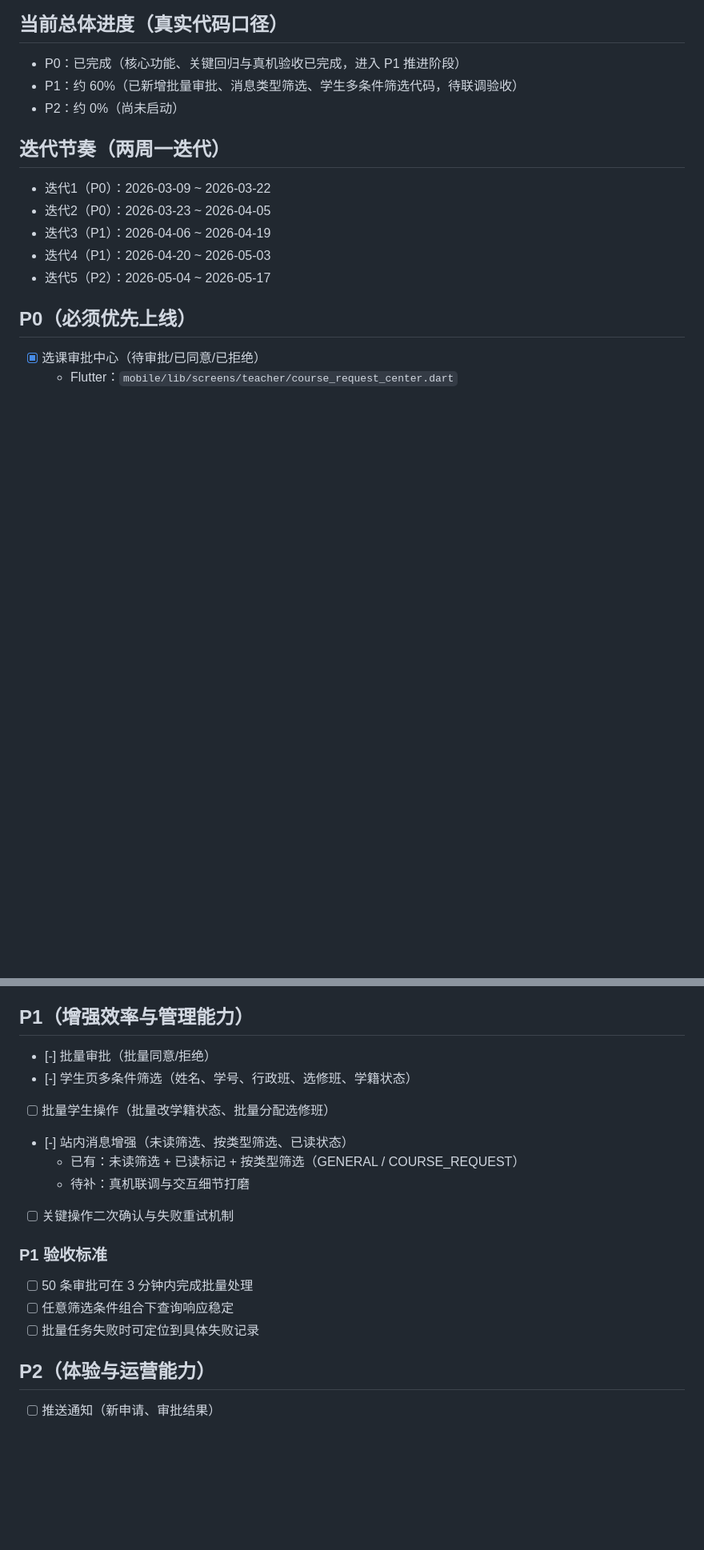
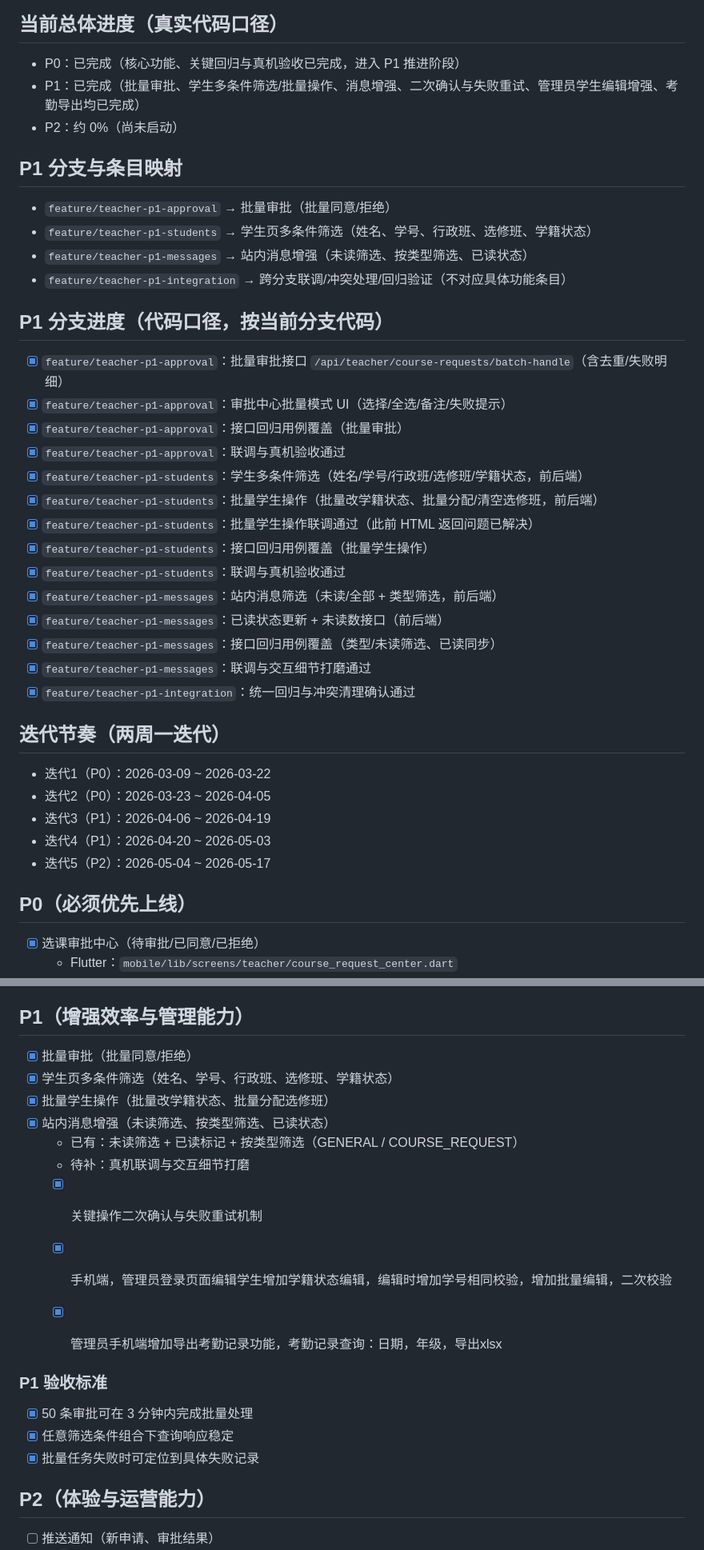
Before and after one commit to songziyumi/PE-Teacher-Assistant, a Markdown page: mobile-teacher-p0-p2-plan.md, 2 parts joined by grey strips. Shown at 80% size. Rendered like a GitHub page; blank space fills up the shorter version.

Commit message:
docs: 更新 P1 进度为已完成，修正技术分解中遗留的 [-] 状态

```diff
--- a/mobile-teacher-p0-p2-plan.md
+++ b/mobile-teacher-p0-p2-plan.md
@@ -9,8 +9,30 @@
 
 ## 当前总体进度（真实代码口径）
 - P0：已完成（核心功能、关键回归与真机验收已完成，进入 P1 推进阶段）
-- P1：约 60%（已新增批量审批、消息类型筛选、学生多条件筛选代码，待联调验收）
+- P1：已完成（批量审批、学生多条件筛选/批量操作、消息增强、二次确认与失败重试、管理员学生编辑增强、考勤导出均已完成）
 - P2：约 0%（尚未启动）
+
+## P1 分支与条目映射
+- `feature/teacher-p1-approval` → 批量审批（批量同意/拒绝）
+- `feature/teacher-p1-students` → 学生页多条件筛选（姓名、学号、行政班、选修班、学籍状态）
+- `feature/teacher-p1-messages` → 站内消息增强（未读筛选、按类型筛选、已读状态）
+- `feature/teacher-p1-integration` → 跨分支联调/冲突处理/回归验证（不对应具体功能条目）
+
+## P1 分支进度（代码口径，按当前分支代码）
+- [x] `feature/teacher-p1-approval`：批量审批接口 `/api/teacher/course-requests/batch-handle`（含去重/失败明细）
+- [x] `feature/teacher-p1-approval`：审批中心批量模式 UI（选择/全选/备注/失败提示）
+- [x] `feature/teacher-p1-approval`：接口回归用例覆盖（批量审批）
+- [x] `feature/teacher-p1-approval`：联调与真机验收通过
+- [x] `feature/teacher-p1-students`：学生多条件筛选（姓名/学号/行政班/选修班/学籍状态，前后端）
+- [x] `feature/teacher-p1-students`：批量学生操作（批量改学籍状态、批量分配/清空选修班，前后端）
+- [x] `feature/teacher-p1-students`：批量学生操作联调通过（此前 HTML 返回问题已解决）
+- [x] `feature/teacher-p1-students`：接口回归用例覆盖（批量学生操作）
+- [x] `feature/teacher-p1-students`：联调与真机验收通过
+- [x] `feature/teacher-p1-messages`：站内消息筛选（未读/全部 + 类型筛选，前后端）
+- [x] `feature/teacher-p1-messages`：已读状态更新 + 未读数接口（前后端）
+- [x] `feature/teacher-p1-messages`：接口回归用例覆盖（类型/未读筛选、已读同步）
+- [x] `feature/teacher-p1-messages`：联调与交互细节打磨通过
+- [x] `feature/teacher-p1-integration`：统一回归与冲突清理确认通过
 
 ## 迭代节奏（两周一迭代）
 - 迭代1（P0）：2026-03-09 ~ 2026-03-22
@@ -78,18 +100,21 @@
   - 学生编辑边界与并发回归 E1/E3/E4/E5/E6/E7/E8 通过
 
 ## P1（增强效率与管理能力）
-- [-] 批量审批（批量同意/拒绝）
-- [-] 学生页多条件筛选（姓名、学号、行政班、选修班、学籍状态）
-- [ ] 批量学生操作（批量改学籍状态、批量分配选修班）
-- [-] 站内消息增强（未读筛选、按类型筛选、已读状态）
+- [x] 批量审批（批量同意/拒绝）
+- [x] 学生页多条件筛选（姓名、学号、行政班、选修班、学籍状态）
+- [x] 批量学生操作（批量改学籍状态、批量分配选修班）
+- [x] 站内消息增强（未读筛选、按类型筛选、已读状态）
   - 已有：未读筛选 + 已读标记 + 按类型筛选（GENERAL / COURSE_REQUEST）
   - 待补：真机联调与交互细节打磨
-- [ ] 关键操作二次确认与失败重试机制
+  - [x] 关键操作二次确认与失败重试机制
+  - [x] 手机端，管理员登录页面编辑学生增加学籍状态编辑，编辑时增加学号相同校验，增加批量编辑，二次校验
+  - [x] 管理员手机端增加导出考勤记录功能，考勤记录查询：日期，年级，导出xlsx
+
 
 ### P1 验收标准
-- [ ] 50 条审批可在 3 分钟内完成批量处理
-- [ ] 任意筛选条件组合下查询响应稳定
-- [ ] 批量任务失败时可定位到具体失败记录
+- [x] 50 条审批可在 3 分钟内完成批量处理
+- [x] 任意筛选条件组合下查询响应稳定
+- [x] 批量任务失败时可定位到具体失败记录
 
 ## P2（体验与运营能力）
 - [ ] 推送通知（新申请、审批结果）
```
Also changed, not shown: other parts of mobile-teacher-p0-p2-plan.md (+3 -2 lines).
